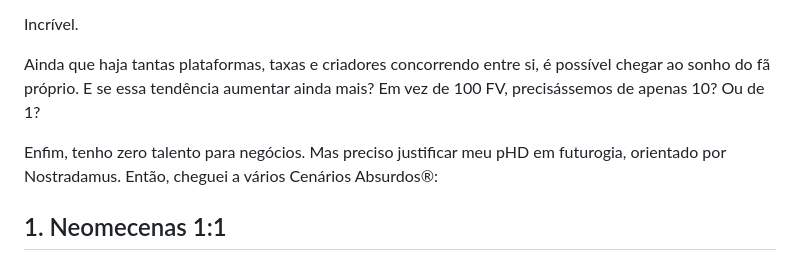
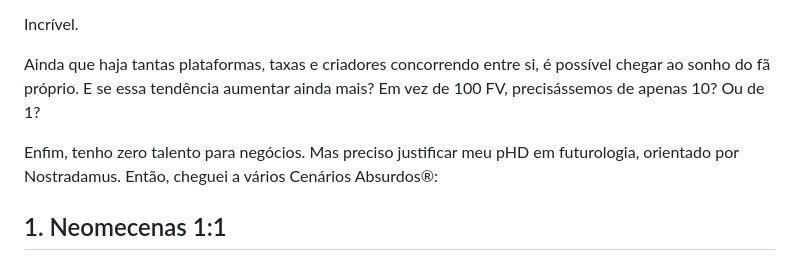
Before and after one commit to eduf/edufme, a Markdown page: src/posts/6-cenarios-para-o-futuro-da-criacao-de-conteudo.md, the part around the change. Rendered like a GitHub page.

Commit message:
vault backup: 2026-05-29 15:17:01

```diff
--- a/src/posts/6-cenarios-para-o-futuro-da-criacao-de-conteudo.md
+++ b/src/posts/6-cenarios-para-o-futuro-da-criacao-de-conteudo.md
@@ -28,7 +28,7 @@ Incrível.
 
 Ainda que haja tantas plataformas, taxas e criadores concorrendo entre si, é possível chegar ao sonho do fã próprio. E se essa tendência aumentar ainda mais? Em vez de 100 FV, precisássemos de apenas 10? Ou de 1?
 
-Enfim, tenho zero talento para negócios. Mas preciso justificar meu pHD em futurogia, orientado por Nostradamus. Então, cheguei a vários Cenários Absurdos®:
+Enfim, tenho zero talento para negócios. Mas preciso justificar meu pHD em futurologia, orientado por Nostradamus. Então, cheguei a vários Cenários Absurdos®:
 
 ## 1\. Neomecenas 1:1
 
```
